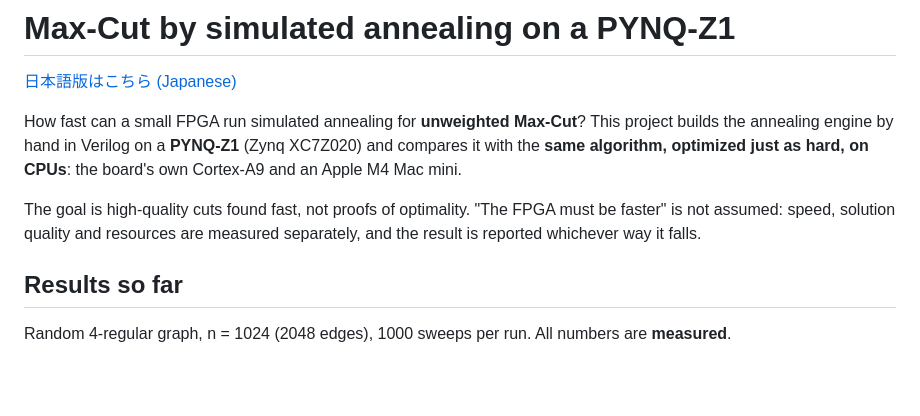
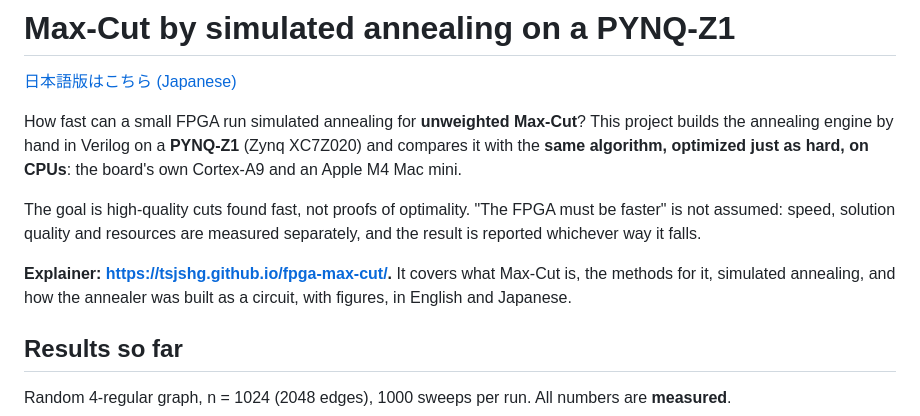
Before and after one commit to tsjshg/fpga-max-cut, a Markdown page: README.md, the part around the change. Drawn GitHub-style; blank space fills up the shorter version.

```diff
--- a/README.md
+++ b/README.md
@@ -9,6 +9,9 @@ annealing engine by hand in Verilog on a **PYNQ-Z1** (Zynq XC7Z020) and compares
 The goal is high-quality cuts found fast, not proofs of optimality. "The FPGA must be faster" is not
 assumed: speed, solution quality and resources are measured separately, and the result is reported
 whichever way it falls.
+
+**Explainer: <https://tsjshg.github.io/fpga-max-cut/>.** It covers what Max-Cut is, the methods
+for it, simulated annealing, and how the annealer was built as a circuit, with figures, in English and Japanese.
 
 ## Results so far
 
```
Also changed, not shown: README_ja.md (+2 -0 lines).
